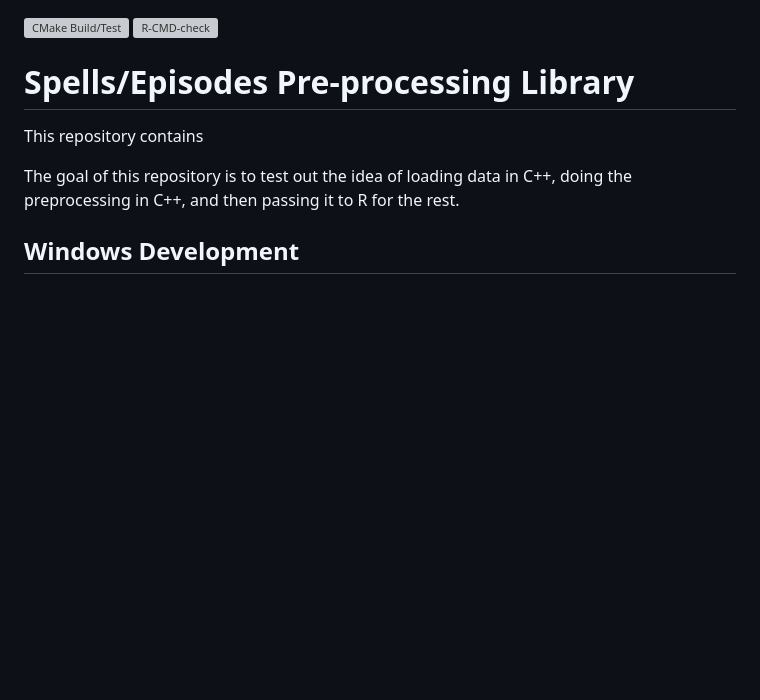
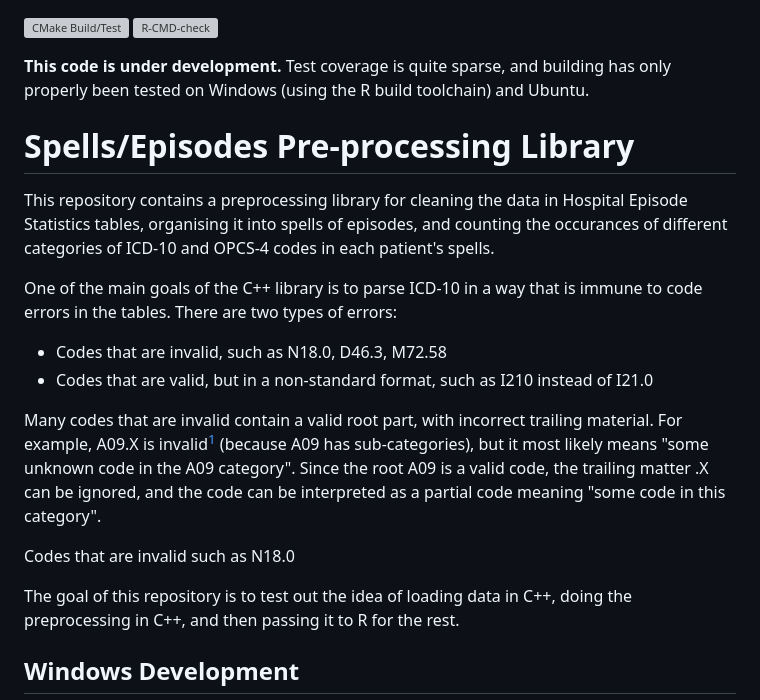
Before and after one commit to jrs0/rdb, a Markdown page: README.md, the part around the change printed below. Drawn GitHub-style; blank space fills up the shorter version; grey boxes are pictures that could not be loaded.

Commit message:
Started working on readme

```diff
--- a/README.md
+++ b/README.md
@@ -1,9 +1,19 @@
 [![CMake Build/Test](https://github.com/jrs0/rdb/actions/workflows/cmake.yml/badge.svg)](https://github.com/jrs0/rdb/actions/workflows/cmake.yml)
 [![R-CMD-check](https://github.com/jrs0/rdb/actions/workflows/R-CMD-CHECK.yaml/badge.svg)](https://github.com/jrs0/rdb/actions/workflows/R-CMD-CHECK.yaml)
 
+**This code is under development.** Test coverage is quite sparse, and building has only properly been tested on Windows (using the R build toolchain) and Ubuntu.
+
 # Spells/Episodes Pre-processing Library
 
-This repository contains
+This repository contains a preprocessing library for cleaning the data in Hospital Episode Statistics tables, organising it into spells of episodes, and counting the occurances of different categories of ICD-10 and OPCS-4 codes in each patient's spells.
+
+One of the main goals of the C++ library is to parse ICD-10 in a way that is immune to code errors in the tables. There are two types of errors:
+- Codes that are invalid, such as N18.0, D46.3, M72.58
+- Codes that are valid, but in a non-standard format, such as I210 instead of I21.0
+
+Many codes that are invalid contain a valid root part, with incorrect trailing material. For example, A09.X is invalid[^1] (because A09 has sub-categories), but it most likely means "some unknown code in the A09 category". Since the root A09 is a valid code, the trailing matter .X can be ignored, and the code can be interpreted as a partial code meaning "some code in this category".
+
+Codes that are invalid such as N18.0
 
 The goal of this repository is to test out the idea of loading data in C++, doing the preprocessing in C++, and then passing it to R for the rest.
 
```
Also changed, not shown: other parts of README.md (+2 -0 lines).
